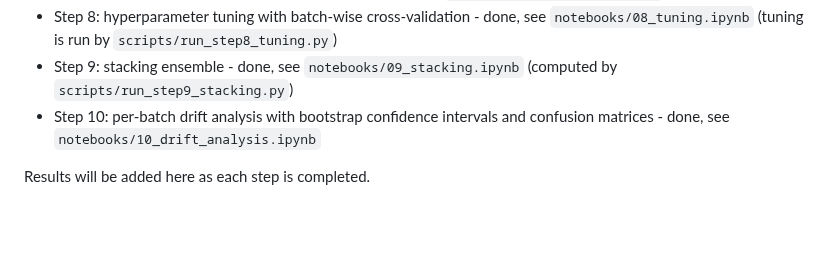
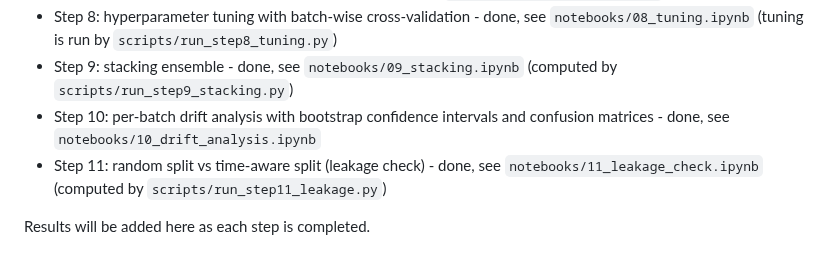
Before and after one commit to kirangautham-82899/Drift-Robust-Gas-Classification, a Markdown page: README.md, the part around the change. Rendered like a GitHub page; blank space fills up the shorter version.

Commit message:
Compare random split with time-aware split

```diff
--- a/README.md
+++ b/README.md
@@ -35,5 +35,6 @@ pip install -r requirements.txt
 - Step 8: hyperparameter tuning with batch-wise cross-validation - done, see `notebooks/08_tuning.ipynb` (tuning is run by `scripts/run_step8_tuning.py`)
 - Step 9: stacking ensemble - done, see `notebooks/09_stacking.ipynb` (computed by `scripts/run_step9_stacking.py`)
 - Step 10: per-batch drift analysis with bootstrap confidence intervals and confusion matrices - done, see `notebooks/10_drift_analysis.ipynb`
+- Step 11: random split vs time-aware split (leakage check) - done, see `notebooks/11_leakage_check.ipynb` (computed by `scripts/run_step11_leakage.py`)
 
 Results will be added here as each step is completed.
```
Also changed, not shown: results/step11_per_batch.png (added), results/step11_random_vs_time_aware.png (added), 7 other files.
